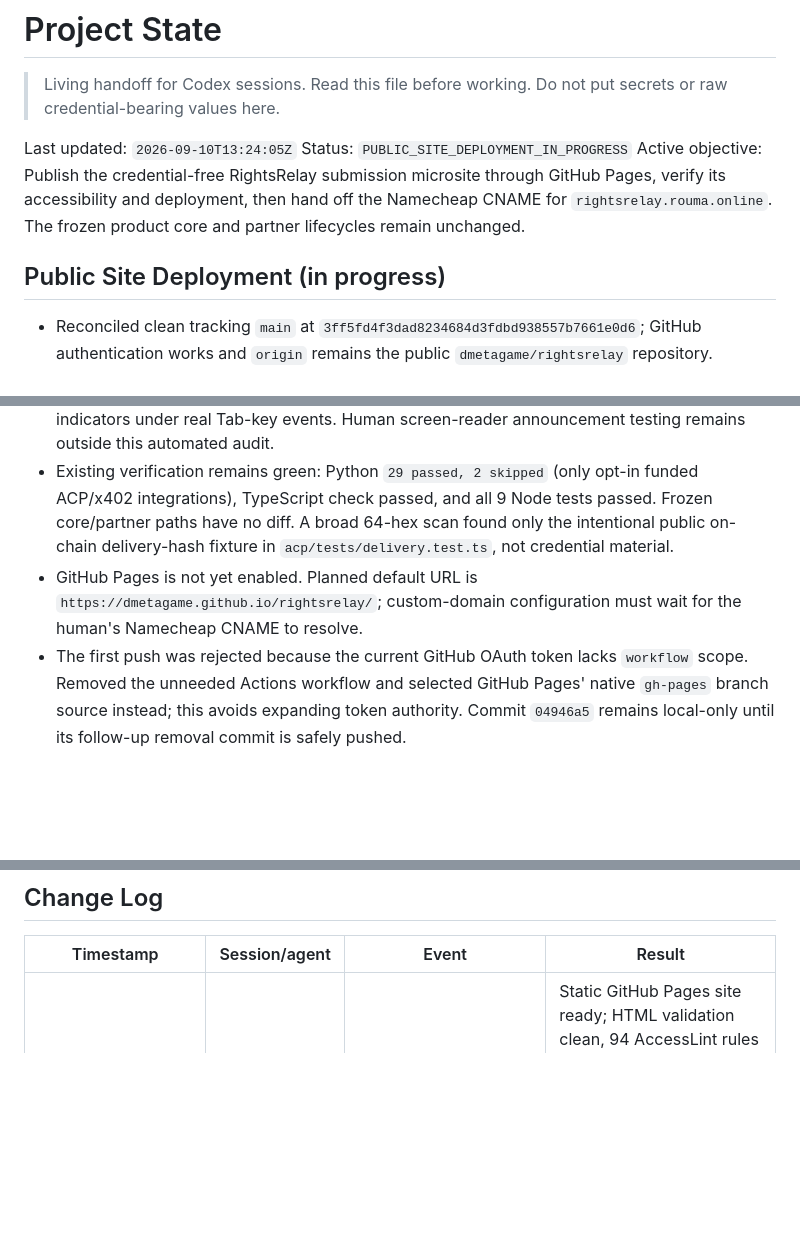
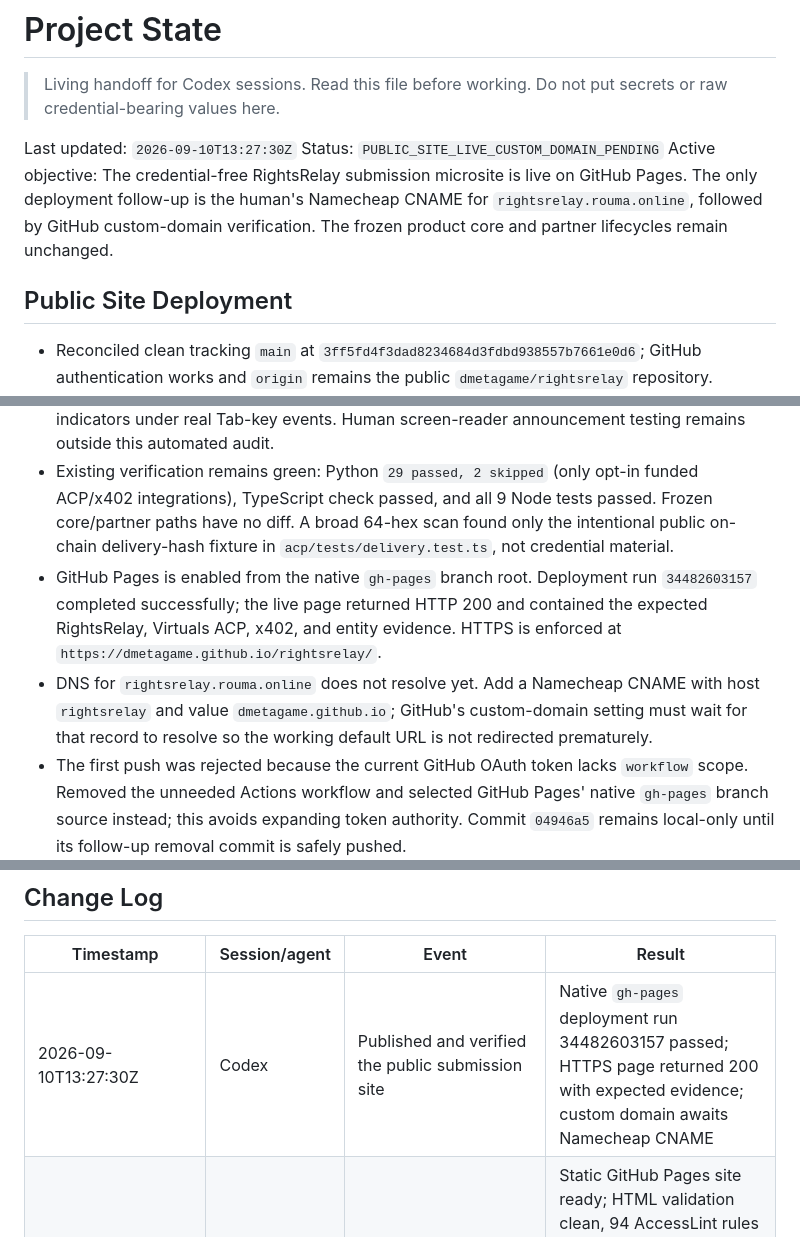
Before and after one commit to dmetagame/rightsrelay, a Markdown page: docs/PROJECT_STATE.md, 3 parts joined by grey strips. GitHub-like rendering; blank space fills up the shorter version.

```diff
--- a/docs/PROJECT_STATE.md
+++ b/docs/PROJECT_STATE.md
@@ -3,18 +3,19 @@
 > Living handoff for Codex sessions. Read this file before working. Do not put
 > secrets or raw credential-bearing values here.
 
-Last updated: `2026-09-10T13:24:05Z`
-Status: `PUBLIC_SITE_DEPLOYMENT_IN_PROGRESS`
-Active objective: Publish the credential-free RightsRelay submission microsite through GitHub Pages, verify its accessibility and deployment, then hand off the Namecheap CNAME for `rightsrelay.rouma.online`. The frozen product core and partner lifecycles remain unchanged.
+Last updated: `2026-09-10T13:27:30Z`
+Status: `PUBLIC_SITE_LIVE_CUSTOM_DOMAIN_PENDING`
+Active objective: The credential-free RightsRelay submission microsite is live on GitHub Pages. The only deployment follow-up is the human's Namecheap CNAME for `rightsrelay.rouma.online`, followed by GitHub custom-domain verification. The frozen product core and partner lifecycles remain unchanged.
 
-## Public Site Deployment (in progress)
+## Public Site Deployment
 
 - Reconciled clean tracking `main` at `3ff5fd4f3dad8234684d3fdbd938557b7661e0d6`; GitHub authentication works and `origin` remains the public `dmetagame/rightsrelay` repository.
 - Added an uncommitted static site under `site/` and a GitHub Pages Actions workflow. This deployment intentionally exposes no FastAPI mutation endpoints, wallet keys, database, or release packet.
 - Visual direction is a release-control docket: cool slate/paper surfaces, red/green decision signals, condensed editorial typography, and evidence-first partner/memory sections. Desktop and mobile layouts were visually inspected.
 - Validation so far: `html-validate` passes; AccessLint 0.21.0 scanned 94 rules with zero violations after fixing one contrast issue and a nested landmark. A compact mobile check found no horizontal overflow, one H1, native-link interaction only, and visible 3px focus indicators under real Tab-key events. Human screen-reader announcement testing remains outside this automated audit.
 - Existing verification remains green: Python `29 passed, 2 skipped` (only opt-in funded ACP/x402 integrations), TypeScript check passed, and all 9 Node tests passed. Frozen core/partner paths have no diff. A broad 64-hex scan found only the intentional public on-chain delivery-hash fixture in `acp/tests/delivery.test.ts`, not credential material.
-- GitHub Pages is not yet enabled. Planned default URL is `https://dmetagame.github.io/rightsrelay/`; custom-domain configuration must wait for the human's Namecheap CNAME to resolve.
+- GitHub Pages is enabled from the native `gh-pages` branch root. Deployment run `34482603157` completed successfully; the live page returned HTTP 200 and contained the expected RightsRelay, Virtuals ACP, x402, and entity evidence. HTTPS is enforced at `https://dmetagame.github.io/rightsrelay/`.
+- DNS for `rightsrelay.rouma.online` does not resolve yet. Add a Namecheap CNAME with host `rightsrelay` and value `dmetagame.github.io`; GitHub's custom-domain setting must wait for that record to resolve so the working default URL is not redirected prematurely.
 - The first push was rejected because the current GitHub OAuth token lacks `workflow` scope. Removed the unneeded Actions workflow and selected GitHub Pages' native `gh-pages` branch source instead; this avoids expanding token authority. Commit `04946a5` remains local-only until its follow-up removal commit is safely pushed.
 
 ## ACP Delivery Fallback Checkpoint
@@ -360,6 +361,7 @@ Checkpoint above supersedes their turn-specific scope and ACP configuration.
 
 | Timestamp | Session/agent | Event | Result |
 | --- | --- | --- | --- |
+| 2026-09-10T13:27:30Z | Codex | Published and verified the public submission site | Native `gh-pages` deployment run 34482603157 passed; HTTPS page returned 200 with expected evidence; custom domain awaits Namecheap CNAME |
 | 2026-09-10T13:24:05Z | Codex | Built and audited the credential-free public microsite | Static GitHub Pages site ready; HTML validation clean, 94 AccessLint rules zero violations, mobile keyboard/reflow check passed; 29 Python passed/2 funded skips, TypeScript passed, 9 Node passed |
 | 2026-09-10T09:58:49Z | Codex | Fixed the live ACP delivery-retrieval regression | TDD fallback verifies exact job/reviewer/on-chain hash against read-only Sibyl delivery; 29 Python passed/2 funded skips, TypeScript passed, 9 Node passed; no transaction |
 | 2026-09-10T08:50:29Z | Codex | Completed the authorized live Virtuals ACP job | Real job 78052 completed on Base mainnet; 0.01 USDC escrow; Sibyl CLEARED_LIMITED; on-chain delivery hash verified; no duplicate or extra funds; transactions disabled again |
```
Also changed, not shown: README.md (+5 -0 lines).
